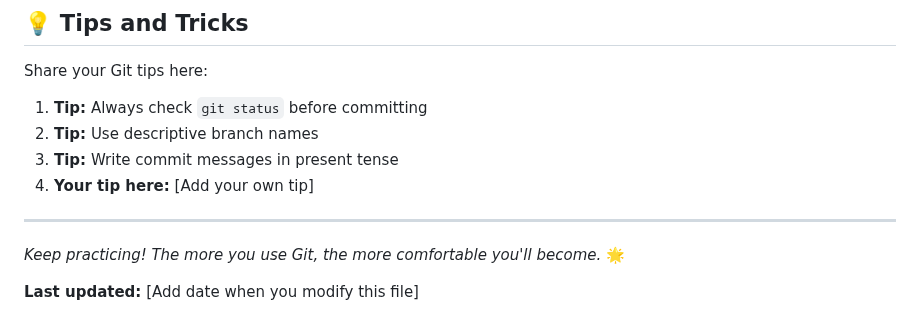
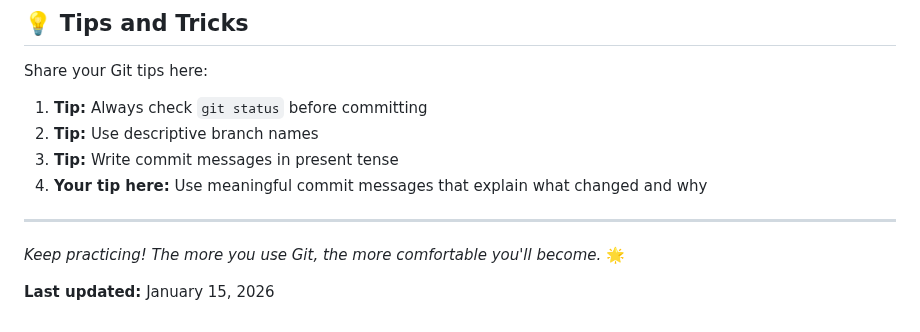
Before and after one commit to nisalgunawardhana/Github-for-beginners, a Markdown page: practice-file.md, the part around the change. Rendered like a GitHub page.

Commit message:
Added Tips and Tricks and Last Updated Date

```diff
--- a/practice-file.md
+++ b/practice-file.md
@@ -162,10 +162,10 @@ Share your Git tips here:
 1. **Tip:** Always check `git status` before committing
 2. **Tip:** Use descriptive branch names
 3. **Tip:** Write commit messages in present tense
-4. **Your tip here:** [Add your own tip]
+4. **Your tip here:** Use meaningful commit messages that explain what changed and why
 
 ---
 
 *Keep practicing! The more you use Git, the more comfortable you'll become.* 🌟
 
-**Last updated:** [Add date when you modify this file]
+**Last updated:** January 15, 2026
```
